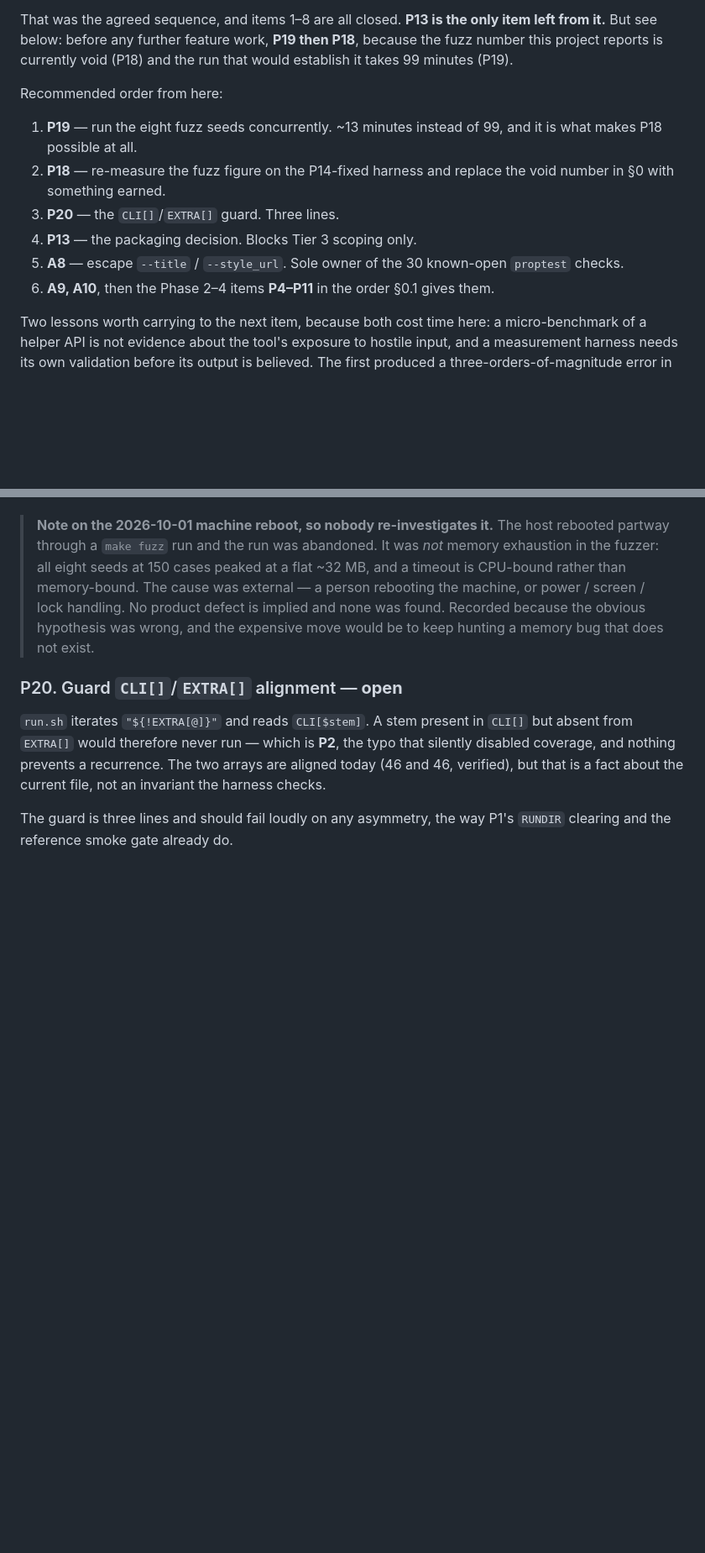
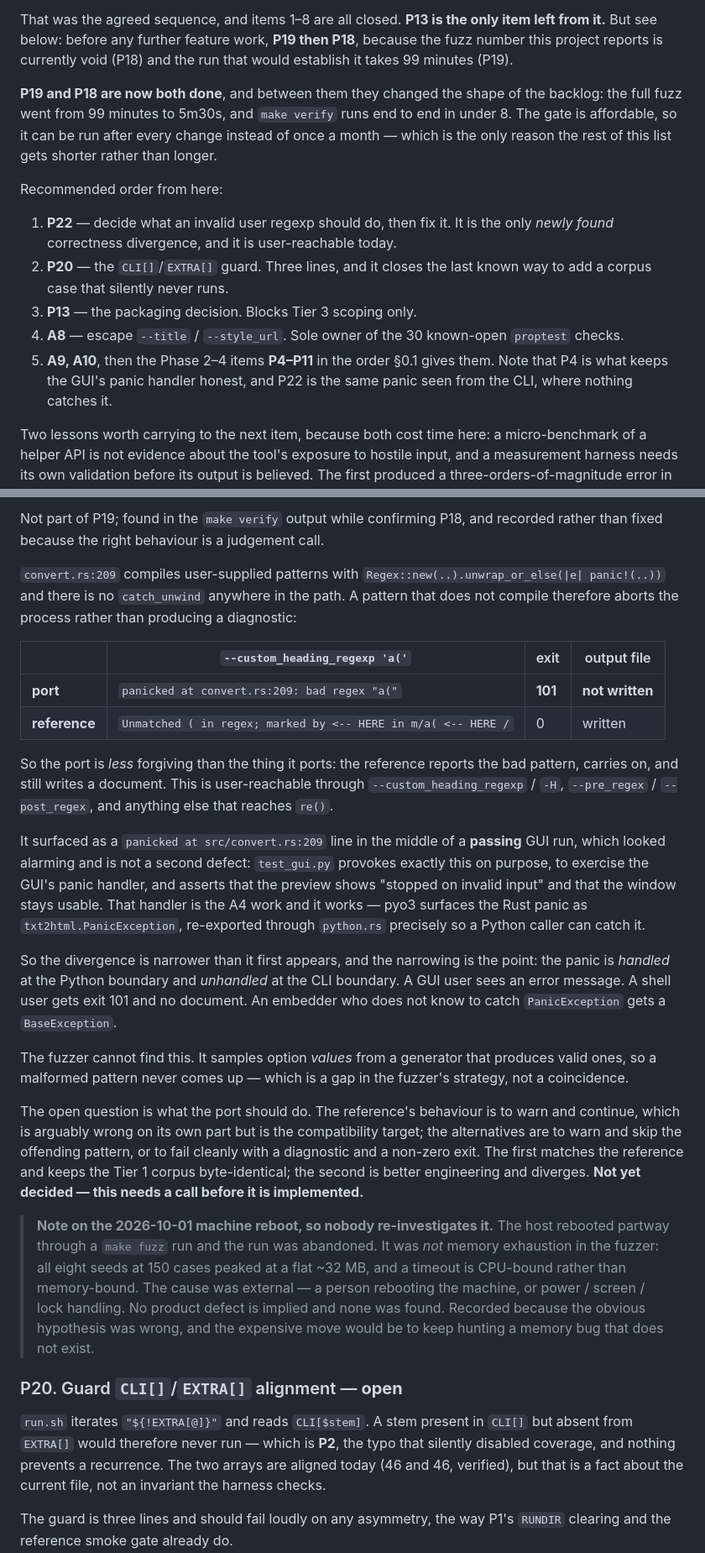
Before and after one commit to youtubescholar/textrill, a Markdown page: REMEDIATION-PLAN.md, 2 parts joined by grey strips. Shown at 84% size. Rendered like a GitHub page; blank space fills up the shorter version.

Commit message:
docs: P18 done on a trustworthy harness, and P22 -- a new panic divergence
See docs/DEVLOG.md for the historical record and measurements.

```diff
--- a/REMEDIATION-PLAN.md
+++ b/REMEDIATION-PLAN.md
@@ -150,17 +153,24 @@ left from it.** But see below: before any further feature work, **P19 then P18**
 because the fuzz number this project reports is currently void (P18) and the run
 that would establish it takes 99 minutes (P19).
 
+**P19 and P18 are now both done**, and between them they changed the shape of the
+backlog: the full fuzz went from 99 minutes to 5m30s, and `make verify` runs
+end to end in under 8. The gate is affordable, so it can be run after every change
+instead of once a month — which is the only reason the rest of this list gets
+shorter rather than longer.
+
 Recommended order from here:
 
-1. **P19** — run the eight fuzz seeds concurrently. ~13 minutes instead of 99, and
-   it is what makes P18 possible at all.
-2. **P18** — re-measure the fuzz figure on the P14-fixed harness and replace the
-   void number in §0 with something earned.
-3. **P20** — the `CLI[]`/`EXTRA[]` guard. Three lines.
-4. **P13** — the packaging decision. Blocks Tier 3 scoping only.
-5. **A8** — escape `--title` / `--style_url`. Sole owner of the 30 known-open
+1. **P22** — decide what an invalid user regexp should do, then fix it. It is the
+   only *newly found* correctness divergence, and it is user-reachable today.
+2. **P20** — the `CLI[]`/`EXTRA[]` guard. Three lines, and it closes the last
+   known way to add a corpus case that silently never runs.
+3. **P13** — the packaging decision. Blocks Tier 3 scoping only.
+4. **A8** — escape `--title` / `--style_url`. Sole owner of the 30 known-open
    `proptest` checks.
-6. **A9, A10**, then the Phase 2–4 items **P4–P11** in the order §0.1 gives them.
+5. **A9, A10**, then the Phase 2–4 items **P4–P11** in the order §0.1 gives them.
+   Note that P4 is what keeps the GUI's panic handler honest, and P22 is the same
+   panic seen from the CLI, where nothing catches it.
 
 Two lessons worth carrying to the next item, because both cost time here: a
 micro-benchmark of a helper API is not evidence about the tool's exposure to
@@ -697,3 +748,45 @@ Rust child, so eight concurrent seeds is on the order of 1 GB against 4.3 GB fre
+Not part of P19; found in the `make verify` output while confirming P18, and
+recorded rather than fixed because the right behaviour is a judgement call.
+
+`convert.rs:209` compiles user-supplied patterns with
+`Regex::new(..).unwrap_or_else(|e| panic!(..))` and there is no `catch_unwind`
+anywhere in the path. A pattern that does not compile therefore aborts the
+process rather than producing a diagnostic:
+
+| | `--custom_heading_regexp 'a('` | exit | output file |
+|---|---|---|---|
+| **port** | `panicked at convert.rs:209: bad regex "a("` | **101** | **not written** |
+| **reference** | `Unmatched ( in regex; marked by <-- HERE in m/a( <-- HERE /` | 0 | written |
+
+So the port is *less* forgiving than the thing it ports: the reference reports
+the bad pattern, carries on, and still writes a document. This is
+user-reachable through `--custom_heading_regexp` / `-H`, `--pre_regex` /
+`--post_regex`, and anything else that reaches `re()`.
+
+It surfaced as a `panicked at src/convert.rs:209` line in the middle of a
+**passing** GUI run, which looked alarming and is not a second defect:
+`test_gui.py` provokes exactly this on purpose, to exercise the GUI's panic
+handler, and asserts that the preview shows "stopped on invalid input" and that
+the window stays usable. That handler is the A4 work and it works — pyo3 surfaces
+the Rust panic as `txt2html.PanicException`, re-exported through `python.rs`
+precisely so a Python caller can catch it.
+
+So the divergence is narrower than it first appears, and the narrowing is the
+point: the panic is *handled* at the Python boundary and *unhandled* at the CLI
+boundary. A GUI user sees an error message. A shell user gets exit 101 and no
+document. An embedder who does not know to catch `PanicException` gets a
+`BaseException`.
+
+The fuzzer cannot find this. It samples option *values* from a generator that
+produces valid ones, so a malformed pattern never comes up — which is a gap in the
+fuzzer's strategy, not a coincidence.
+
+The open question is what the port should do. The reference's behaviour is to
+warn and continue, which is arguably wrong on its own part but is the compatibility
+target; the alternatives are to warn and skip the offending pattern, or to fail
+cleanly with a diagnostic and a non-zero exit. The first matches the reference and
+keeps the Tier 1 corpus byte-identical; the second is better engineering and
+diverges. **Not yet decided — this needs a call before it is implemented.**
 
 > **Note on the 2026-10-01 machine reboot, so nobody re-investigates it.** The
 > host rebooted partway through a `make fuzz` run and the run was abandoned. It
```
Also changed, not shown: other parts of REMEDIATION-PLAN.md (+88 -44 lines), 1 other file.
